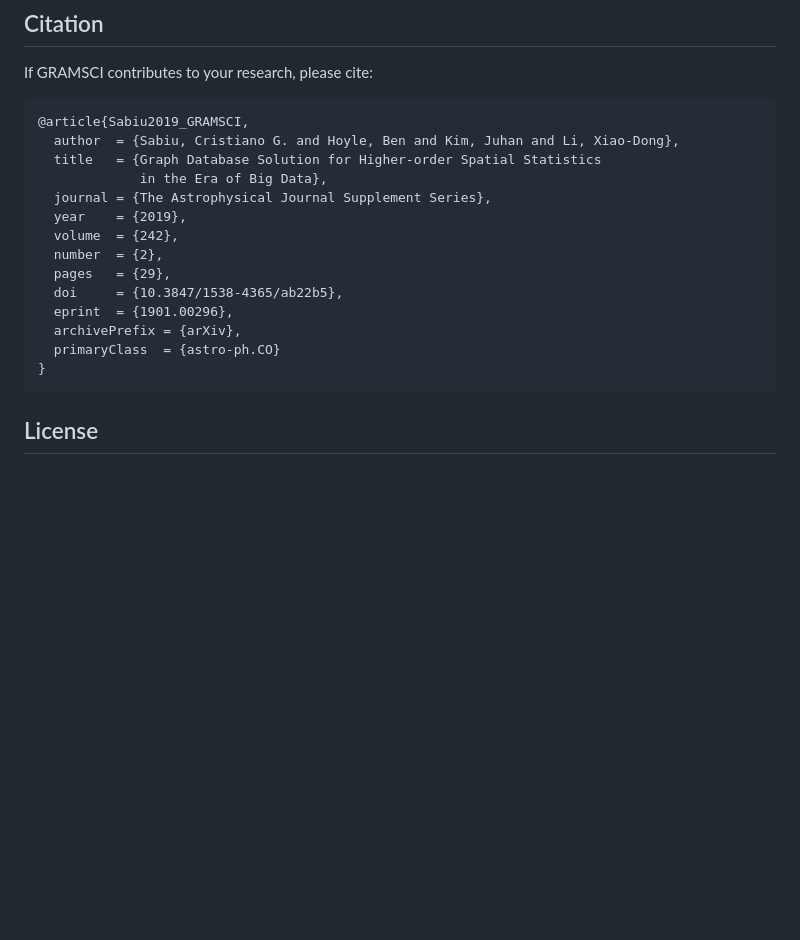
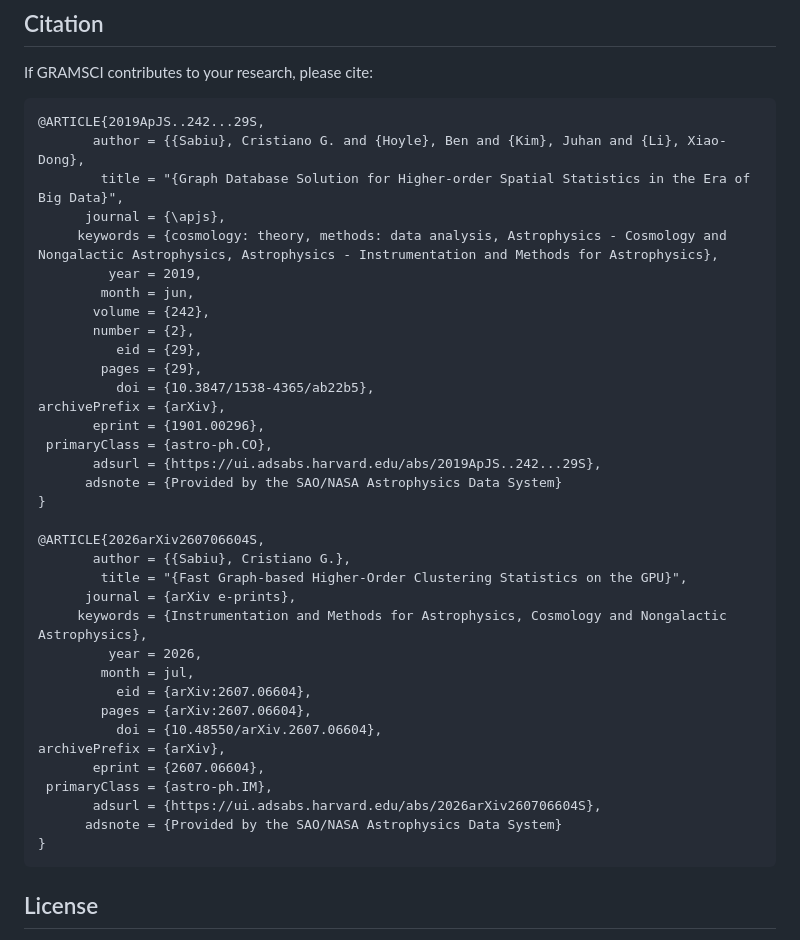
Before and after one commit to csabiu/Gramsci, a Markdown page: README.md, the part around one of its changes. GitHub-like rendering; blank space fills up the shorter version.

Commit message:
Update README with new 3pcf section and citations
Removed an image and added a new section about the 3pcf at the BAO scale with an image. Updated citation format for articles.

````diff
--- a/README.md
+++ b/README.md
@@ -220,19 +225,40 @@ tests/       regression + benchmark scripts        paper/     the method paper
 If GRAMSCI contributes to your research, please cite:
 
 ```bibtex
-@article{Sabiu2019_GRAMSCI,
-  author  = {Sabiu, Cristiano G. and Hoyle, Ben and Kim, Juhan and Li, Xiao-Dong},
-  title   = {Graph Database Solution for Higher-order Spatial Statistics
-             in the Era of Big Data},
-  journal = {The Astrophysical Journal Supplement Series},
-  year    = {2019},
-  volume  = {242},
-  number  = {2},
-  pages   = {29},
-  doi     = {10.3847/1538-4365/ab22b5},
-  eprint  = {1901.00296},
-  archivePrefix = {arXiv},
-  primaryClass  = {astro-ph.CO}
+@ARTICLE{2019ApJS..242...29S,
+       author = {{Sabiu}, Cristiano G. and {Hoyle}, Ben and {Kim}, Juhan and {Li}, Xiao-Dong},
+        title = "{Graph Database Solution for Higher-order Spatial Statistics in the Era of Big Data}",
+      journal = {\apjs},
+     keywords = {cosmology: theory, methods: data analysis, Astrophysics - Cosmology and Nongalactic Astrophysics, Astrophysics - Instrumentation and Methods for Astrophysics},
+         year = 2019,
+        month = jun,
+       volume = {242},
+       number = {2},
+          eid = {29},
+        pages = {29},
+          doi = {10.3847/1538-4365/ab22b5},
+archivePrefix = {arXiv},
+       eprint = {1901.00296},
+ primaryClass = {astro-ph.CO},
+       adsurl = {https://ui.adsabs.harvard.edu/abs/2019ApJS..242...29S},
+      adsnote = {Provided by the SAO/NASA Astrophysics Data System}
+}
+
+@ARTICLE{2026arXiv260706604S,
+       author = {{Sabiu}, Cristiano G.},
+        title = "{Fast Graph-based Higher-Order Clustering Statistics on the GPU}",
+      journal = {arXiv e-prints},
+     keywords = {Instrumentation and Methods for Astrophysics, Cosmology and Nongalactic Astrophysics},
+         year = 2026,
+        month = jul,
+          eid = {arXiv:2607.06604},
+        pages = {arXiv:2607.06604},
+          doi = {10.48550/arXiv.2607.06604},
+archivePrefix = {arXiv},
+       eprint = {2607.06604},
+ primaryClass = {astro-ph.IM},
+       adsurl = {https://ui.adsabs.harvard.edu/abs/2026arXiv260706604S},
+      adsnote = {Provided by the SAO/NASA Astrophysics Data System}
 }
 ```
 
````
Also changed, not shown: other parts of README.md (+8 -3 lines).
